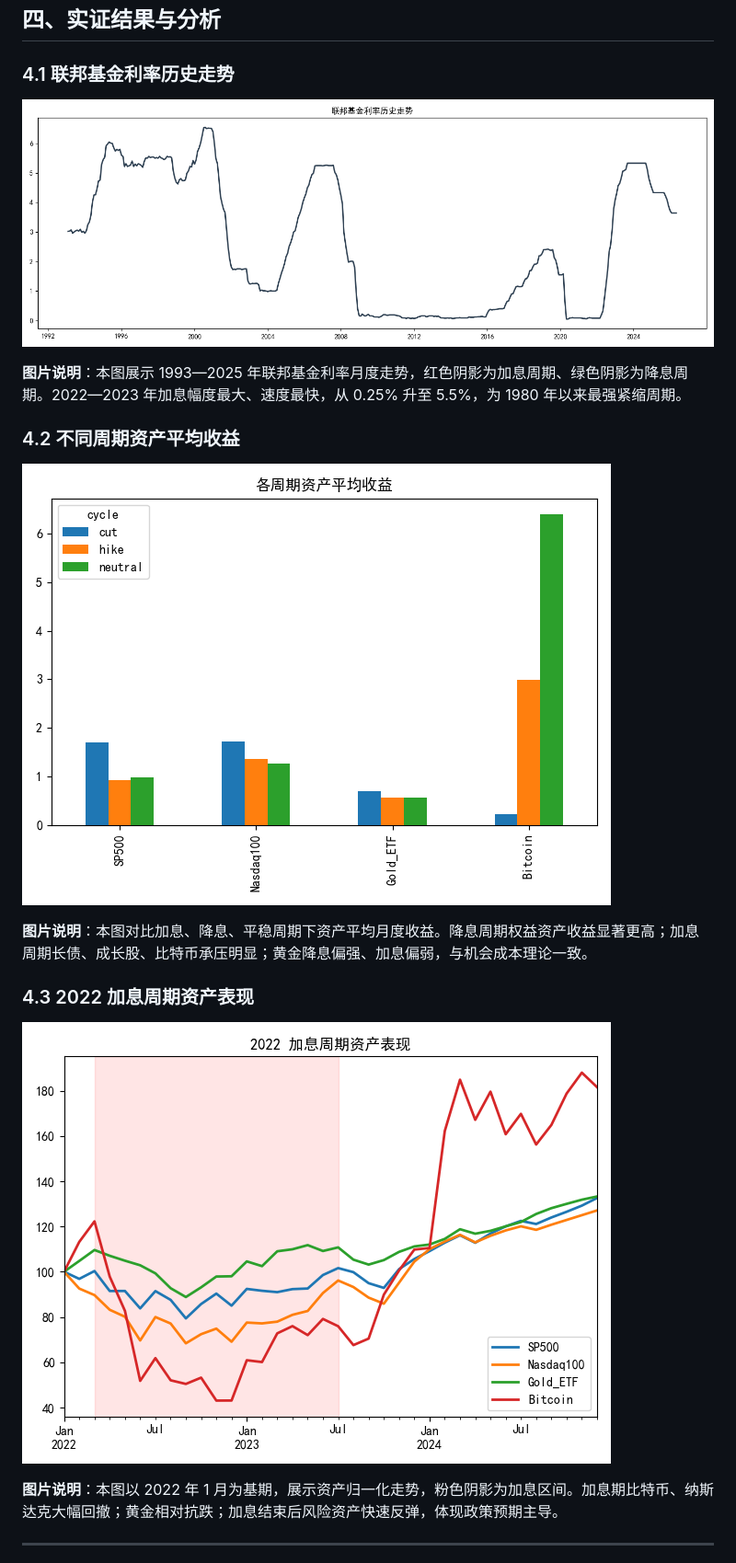
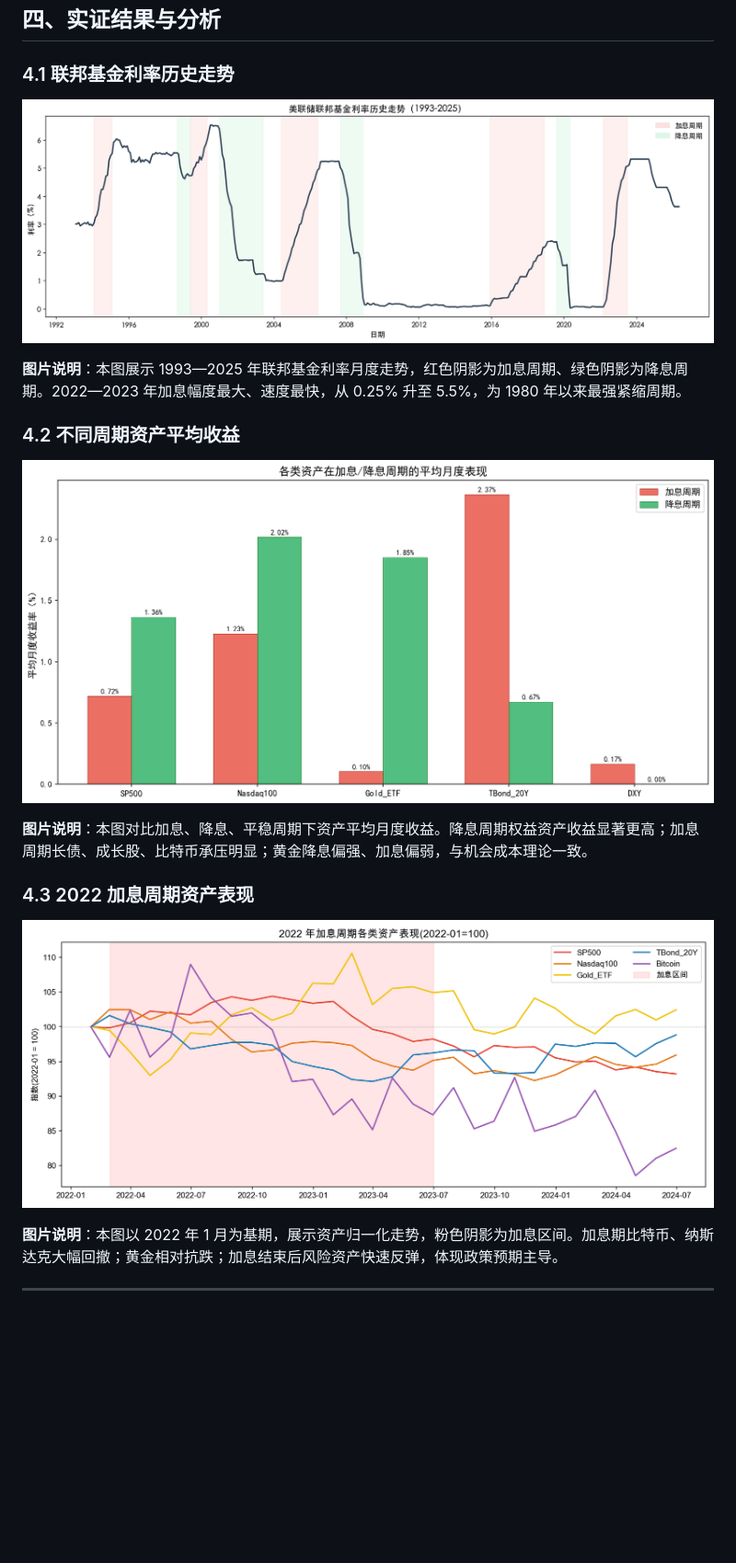
Before and after one commit to zhongerhenglu/ds2026-G04-T-B2_FedPolicyAssets, a Markdown page: Report.md, the part around the change. Shown: that part at 92% size. Drawn GitHub-style; pictures changed too: image/Report/1778934303033.png (added), image/Report/1778934350718.png (added), image/Report/1778934368628.png (added); blank space fills up the shorter version.

Commit message:
用大家提供的图更直观好看

```diff
--- a/Report.md
+++ b/Report.md
@@ -74,19 +74,19 @@
 
 ### 4\.1 联邦基金利率历史走势
 
-![1778915450783](image/DS2026G04T-B2：美联储货币政策与全球资产价格传导分析/1778915450783.png)
+![1778934368628](image/Report/1778934368628.png)
 
 **图片说明**：本图展示 1993—2025 年联邦基金利率月度走势，红色阴影为加息周期、绿色阴影为降息周期。2022—2023 年加息幅度最大、速度最快，从 0\.25% 升至 5\.5%，为 1980 年以来最强紧缩周期。
 
 ### 4\.2 不同周期资产平均收益
 
-![1778915489226](image/DS2026G04T-B2：美联储货币政策与全球资产价格传导分析/1778915489226.png)
+![1778934350718](image/Report/1778934350718.png)
 
 **图片说明**：本图对比加息、降息、平稳周期下资产平均月度收益。降息周期权益资产收益显著更高；加息周期长债、成长股、比特币承压明显；黄金降息偏强、加息偏弱，与机会成本理论一致。
 
 ### 4\.3 2022 加息周期资产表现
 
-![1778915509634](image/DS2026G04T-B2：美联储货币政策与全球资产价格传导分析/1778915509634.png)
+![1778934303033](image/Report/1778934303033.png)
 
 **图片说明**：本图以 2022 年 1 月为基期，展示资产归一化走势，粉色阴影为加息区间。加息期比特币、纳斯达克大幅回撤；黄金相对抗跌；加息结束后风险资产快速反弹，体现政策预期主导。
 
```
